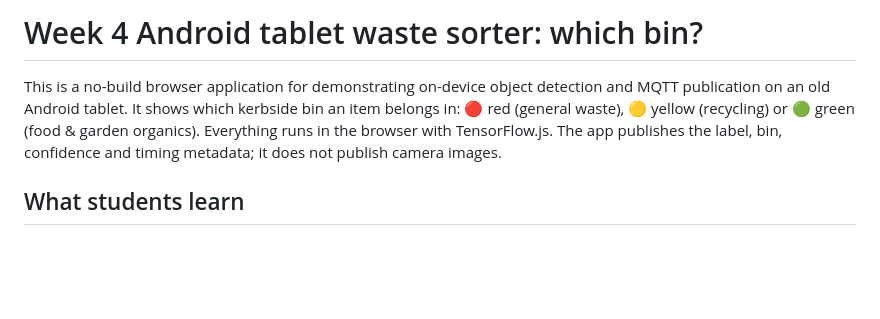
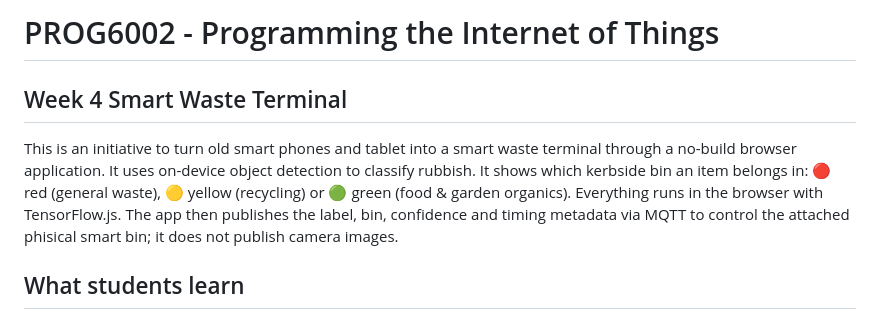
Before and after one commit to buivlab/wasteclassifier, a Markdown page: README.md, the part around the change. Rendered like a GitHub page; blank space fills up the shorter version.

```diff
--- a/README.md
+++ b/README.md
@@ -1,6 +1,7 @@
-# Week 4 Android tablet waste sorter: which bin?
+# PROG6002 - Programming the Internet of Things
+## Week 4 Smart Waste Terminal
 
-This is a no-build browser application for demonstrating on-device object detection and MQTT publication on an old Android tablet. It shows which kerbside bin an item belongs in: 🔴 red (general waste), 🟡 yellow (recycling) or 🟢 green (food & garden organics). Everything runs in the browser with TensorFlow.js. The app publishes the label, bin, confidence and timing metadata; it does not publish camera images.
+This is an initiative to turn old smart phones and tablet into a smart waste terminal through a no-build browser application. It uses on-device object detection to classify rubbish. It shows which kerbside bin an item belongs in: 🔴 red (general waste), 🟡 yellow (recycling) or 🟢 green (food & garden organics). Everything runs in the browser with TensorFlow.js. The app then publishes the label, bin, confidence and timing metadata  via MQTT to control the attached phisical smart bin; it does not publish camera images.
 
 ## What students learn
 
```
